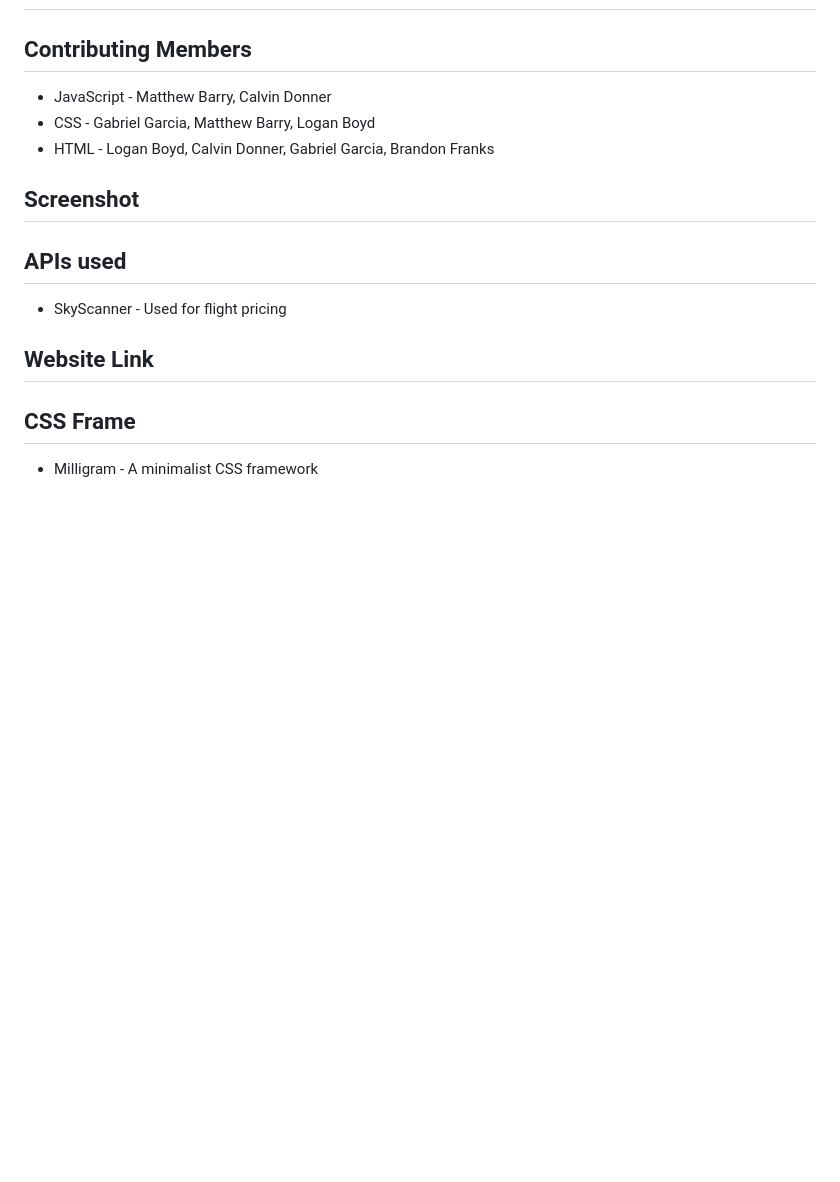
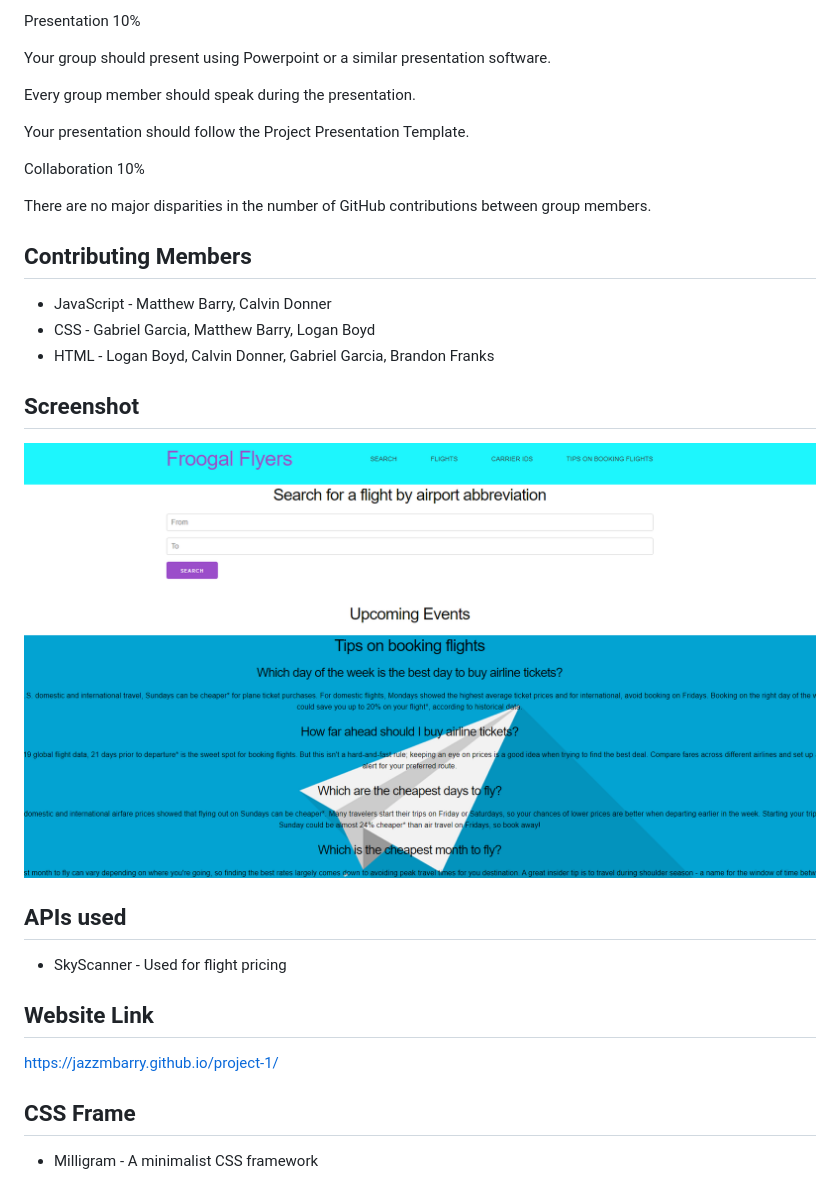
Before and after one commit to jazzmbarry/Froogal-Flyers, a Markdown page: README.md, the part around one of its changes. Rendered like a GitHub page; pictures changed too: assets/images/Froogal-Flyers.png (added); blank space fills up the shorter version.

```diff
--- a/README.md
+++ b/README.md
@@ -8,3 +98,15 @@
+Presentation 10%
+
+Your group should present using Powerpoint or a similar presentation software.
+
+Every group member should speak during the presentation.
+
+Your presentation should follow the Project Presentation Template.
+
+
+Collaboration 10%
+
+There are no major disparities in the number of GitHub contributions between group members.
 
 ## Contributing Members
 * JavaScript - Matthew Barry, Calvin Donner
@@ -12,10 +114,13 @@
 * HTML - Logan Boyd, Calvin Donner, Gabriel Garcia, Brandon Franks
 ## Screenshot
 
+![Froggal Flyers](assets/images/Froogal-Flyers.png)
+
 ## APIs used
 * SkyScanner - Used for flight pricing
 
 ## Website Link
+https://jazzmbarry.github.io/project-1/
 
 ## CSS Frame
 * Milligram - A minimalist CSS framework
```
Also changed, not shown: other parts of README.md (+91 -1 lines), assets/images/plane.png (renamed from assets/css/plane.png), assets/images/planee.png (renamed from assets/css/planee.png), 1 other file.
